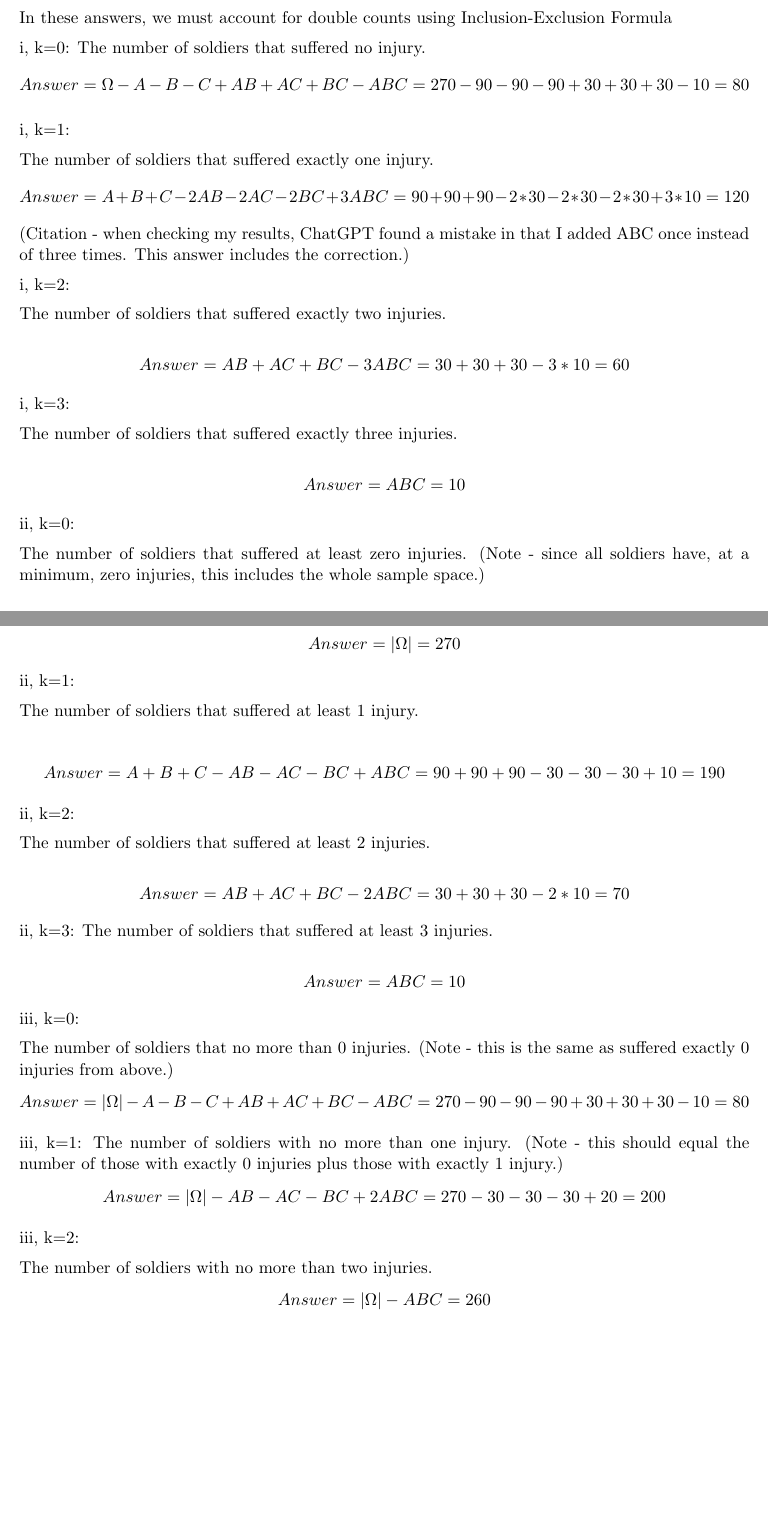
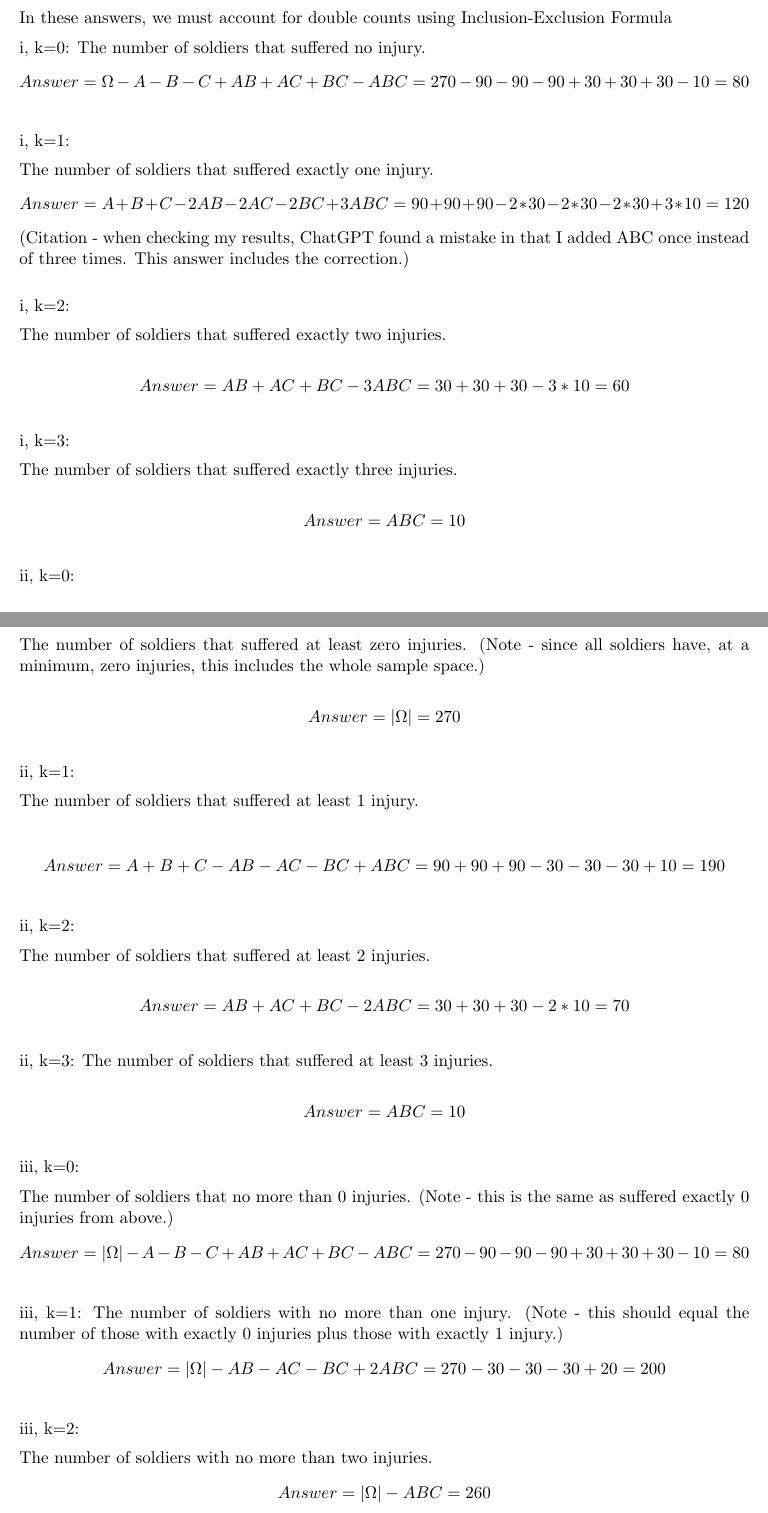
Before and after one commit to DNibs/ma519-hw1, a LaTeX problem sheet (hw1.tex): two parts of pages 9 and 10 of 11, joined at a grey line, cut so that both start at the same text, the shorter picture padded with empty space. Compiled offline with pdfLaTeX.

Commit message:
fixed some spacing on parzen 5.10

```diff
--- a/hw1.tex
+++ b/hw1.tex
@@ -503,6 +503,9 @@ The number of soldiers that suffered no injury.
 Answer = \Omega - A - B - C + AB + AC + BC - ABC = 270 - 90 - 90 - 90 + 30 + 30 + 30 - 10 = 80
 \]
 
+
+\vspace{1em}
+
 i, k=1:
 
 The number of soldiers that suffered exactly one injury.
@@ -512,6 +515,9 @@ Answer = A + B + C - 2AB - 2AC - 2BC + 3ABC = 90 + 90 + 90 - 2*30 - 2*30 - 2*30
 (Citation - when checking my results, ChatGPT found a mistake in that I added ABC once instead of three times.
 This answer includes the correction.)
 
+\vspace{1em}
+
+
 i, k=2:
 
 The number of soldiers that suffered exactly two injuries.
@@ -539,6 +548,9 @@ The number of soldiers that suffered at least zero injuries.
 Answer = \left|\Omega\right| = 270
 \]
 
+\vspace{1em}
+
+
 ii, k=1:
 
 The number of soldiers that suffered at least 1 injury.
@@ -546,6 +558,8 @@ The number of soldiers that suffered at least 1 injury.
 \[
 Answer = A + B + C - AB - AC - BC + ABC = 90 + 90 + 90 - 30 - 30 - 30 + 10 = 190
 \]
+
+\vspace{1em}
 
 
 ii, k=2:
@@ -574,12 +591,17 @@ The number of soldiers that no more than 0 injuries.
 Answer = \left|\Omega\right| - A - B - C + AB + AC + BC - ABC = 270 - 90 - 90 - 90 + 30 + 30 + 30 - 10 = 80
 \]
 
+\vspace{1em}
+
+
 iii, k=1:
 The number of soldiers with no more than one injury.
 (Note - this should equal the number of those with exactly 0 injuries plus those with exactly 1 injury.)
 \[
 Answer = \left|\Omega\right| - AB - AC - BC + 2ABC = 270 - 30 - 30 - 30 + 20 = 200
 \]
+
+\vspace{1em}
 
 
 iii, k=2:
```
Also changed, not shown: hw1.pdf, hw1.tex (7 more changed lines).
